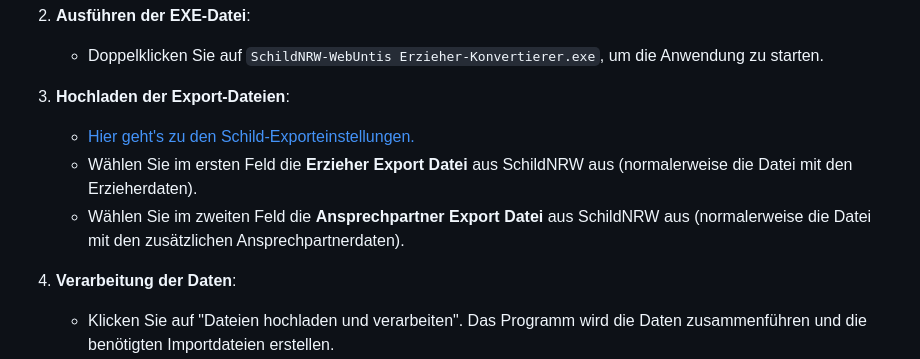
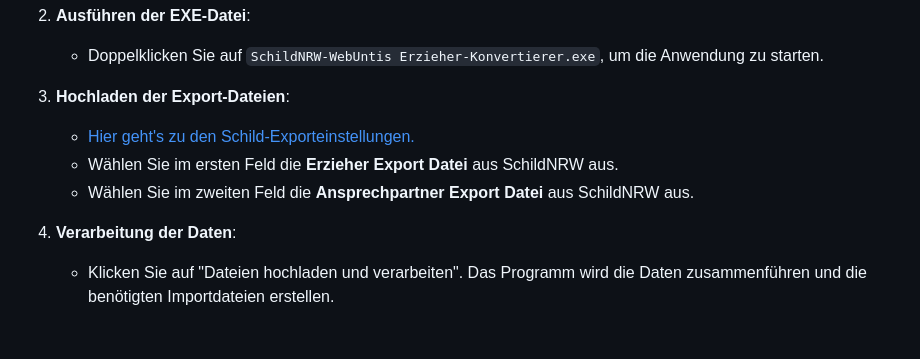
Before and after one commit to CmoneBK/SchildNRW-WebUntis-Erzieher-Konvertierer, a Markdown page: README.md, the part around the change. Drawn GitHub-style; blank space fills up the shorter version.

```diff
--- a/README.md
+++ b/README.md
@@ -29,8 +29,8 @@ Es erzeugt für jeden Erzieher- und Ansprechpartner-Datensatz eine separate Impo
 
 3. **Hochladen der Export-Dateien**:
    - [Hier geht's zu den Schild-Exporteinstellungen.](Schild-Export%20Einstellungen.md)
-   - Wählen Sie im ersten Feld die **Erzieher Export Datei** aus SchildNRW aus (normalerweise die Datei mit den Erzieherdaten).
-   - Wählen Sie im zweiten Feld die **Ansprechpartner Export Datei** aus SchildNRW aus (normalerweise die Datei mit den zusätzlichen Ansprechpartnerdaten).
+   - Wählen Sie im ersten Feld die **Erzieher Export Datei** aus SchildNRW aus.
+   - Wählen Sie im zweiten Feld die **Ansprechpartner Export Datei** aus SchildNRW aus.
 
 5. **Verarbeitung der Daten**:
    - Klicken Sie auf "Dateien hochladen und verarbeiten". Das Programm wird die Daten zusammenführen und die benötigten Importdateien erstellen.
```
